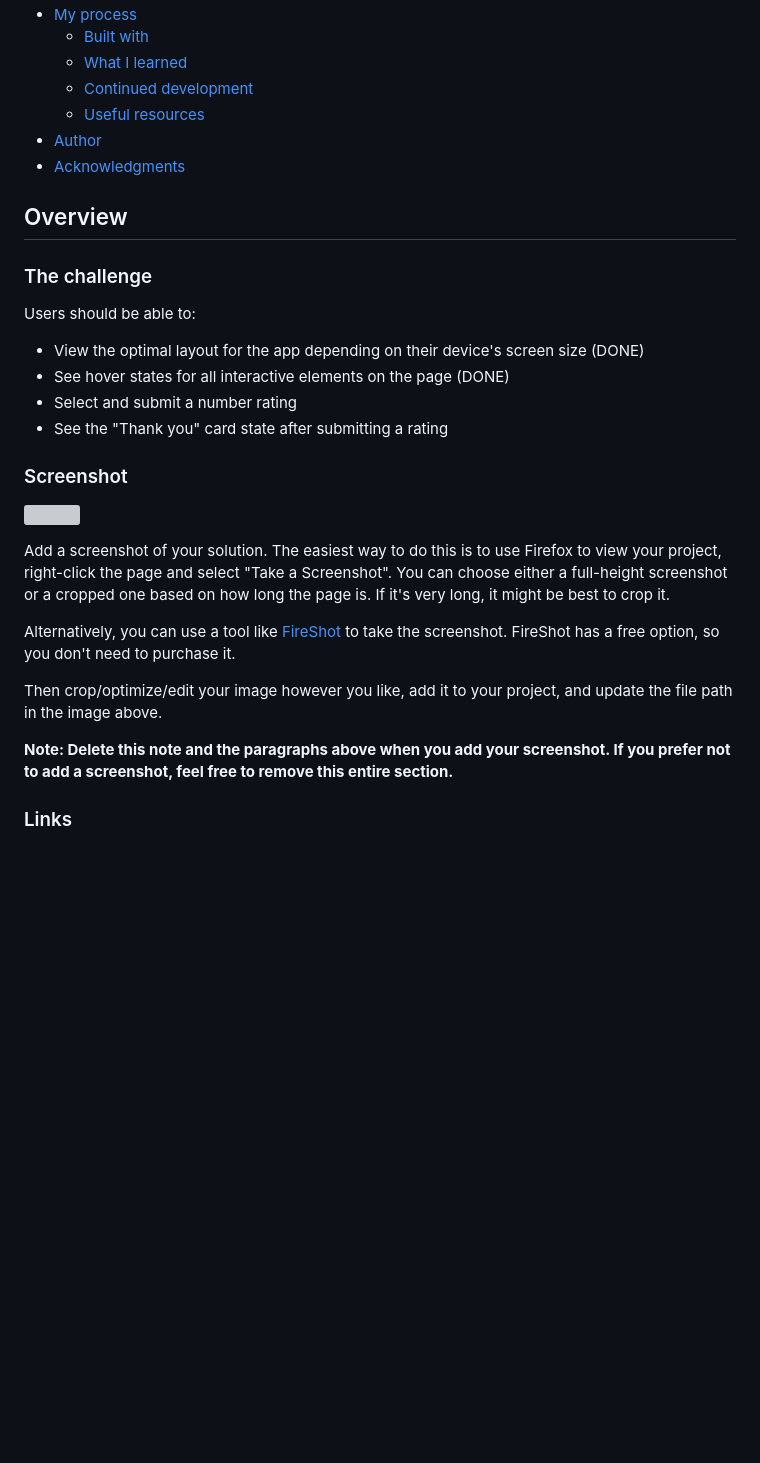
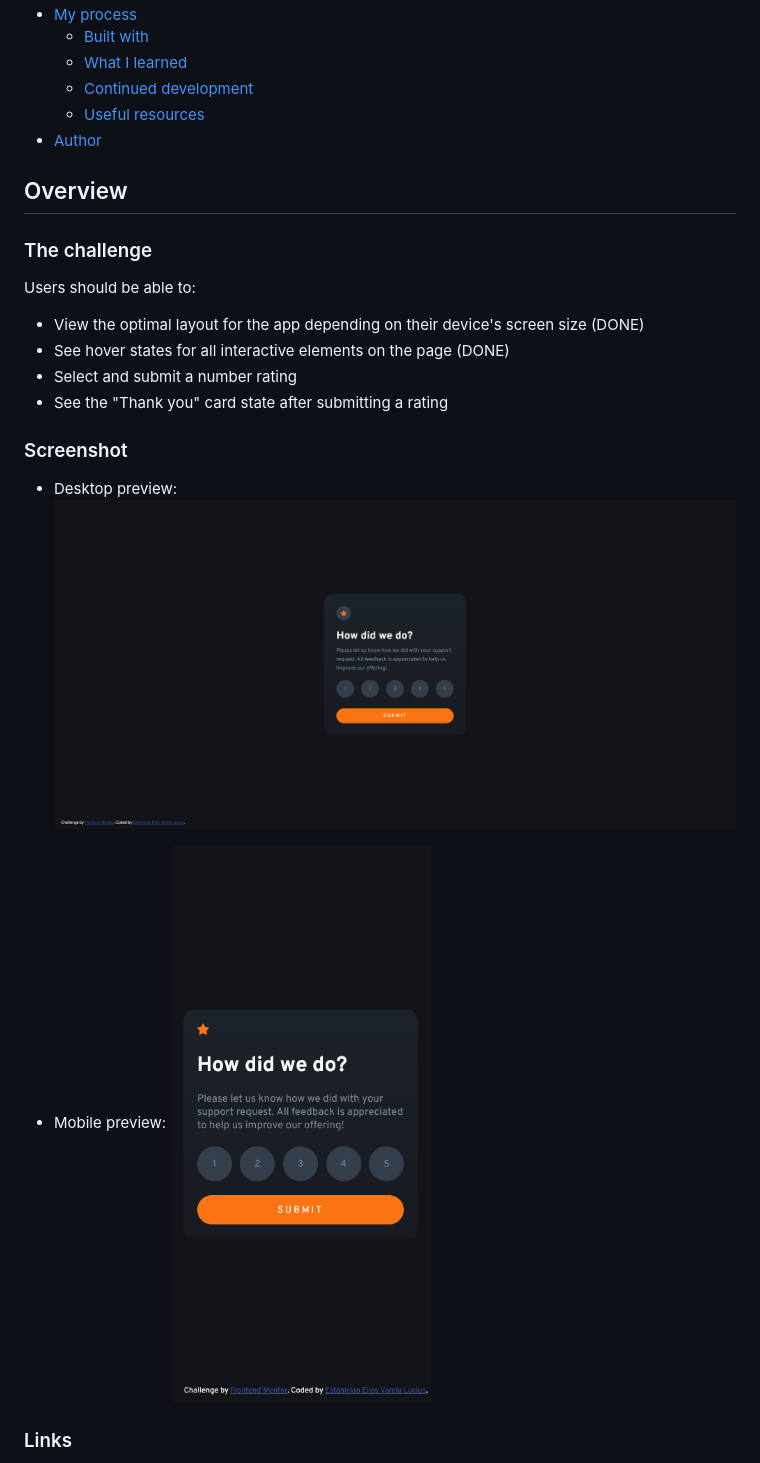
Before and after one commit to EstanisEVL/interactive-rating-component-main, a Markdown page: README-template.md, the part around the change. Drawn GitHub-style; pictures changed too: Desktop-Preview-Frontend-Mentor-Interactive-rating-component.png (added), Mobile-Preview-Frontend-Mentor-Interactive-rating-component.png (added); blank space fills up the shorter version; grey boxes are pictures that could not be loaded.

```diff
--- a/README-template.md
+++ b/README-template.md
@@ -14,7 +14,6 @@ This is a solution to the [Interactive rating component challenge on Frontend Me
   - [Continued development](#continued-development)
   - [Useful resources](#useful-resources)
 - [Author](#author)
-- [Acknowledgments](#acknowledgments)
 
 ## Overview
 
@@ -29,15 +28,9 @@ Users should be able to:
 
 ### Screenshot
 
-![](./screenshot.jpg)
+- Desktop preview: ![Desktop](./Desktop-Preview-Frontend-Mentor-Interactive-rating-component.png)
 
-Add a screenshot of your solution. The easiest way to do this is to use Firefox to view your project, right-click the page and select "Take a Screenshot". You can choose either a full-height screenshot or a cropped one based on how long the page is. If it's very long, it might be best to crop it.
-
-Alternatively, you can use a tool like [FireShot](https://getfireshot.com/) to take the screenshot. FireShot has a free option, so you don't need to purchase it.
-
-Then crop/optimize/edit your image however you like, add it to your project, and update the file path in the image above.
-
-**Note: Delete this note and the paragraphs above when you add your screenshot. If you prefer not to add a screenshot, feel free to remove this entire section.**
+- Mobile preview: ![Mobile](./Mobile-Preview-Frontend-Mentor-Interactive-rating-component.png)
 
 ### Links
 
```
Also changed, not shown: 4 other files.
